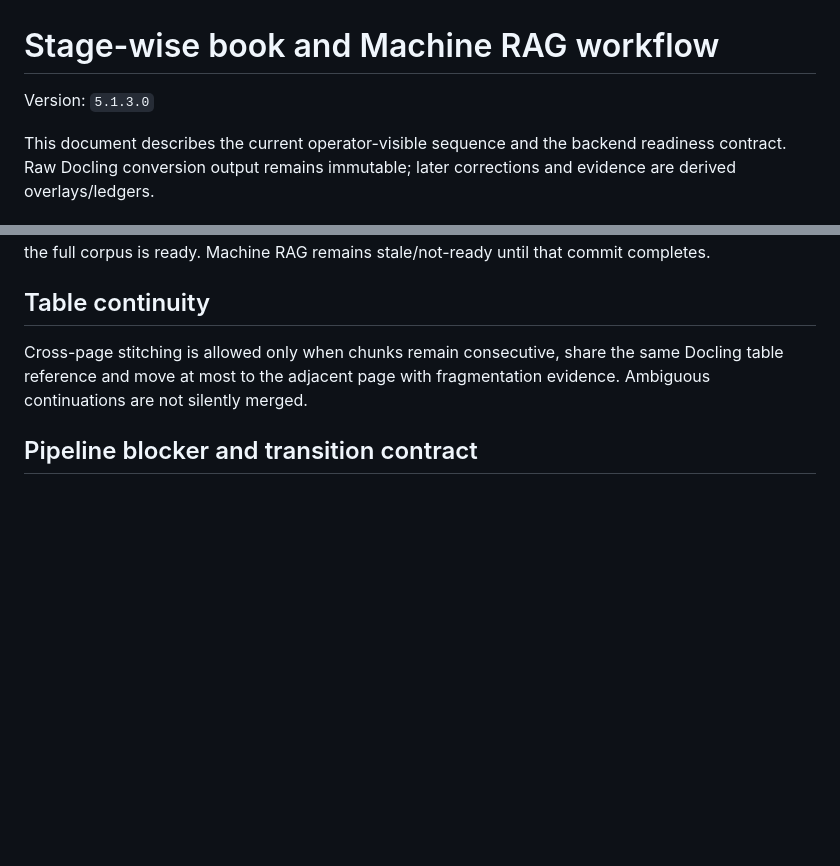
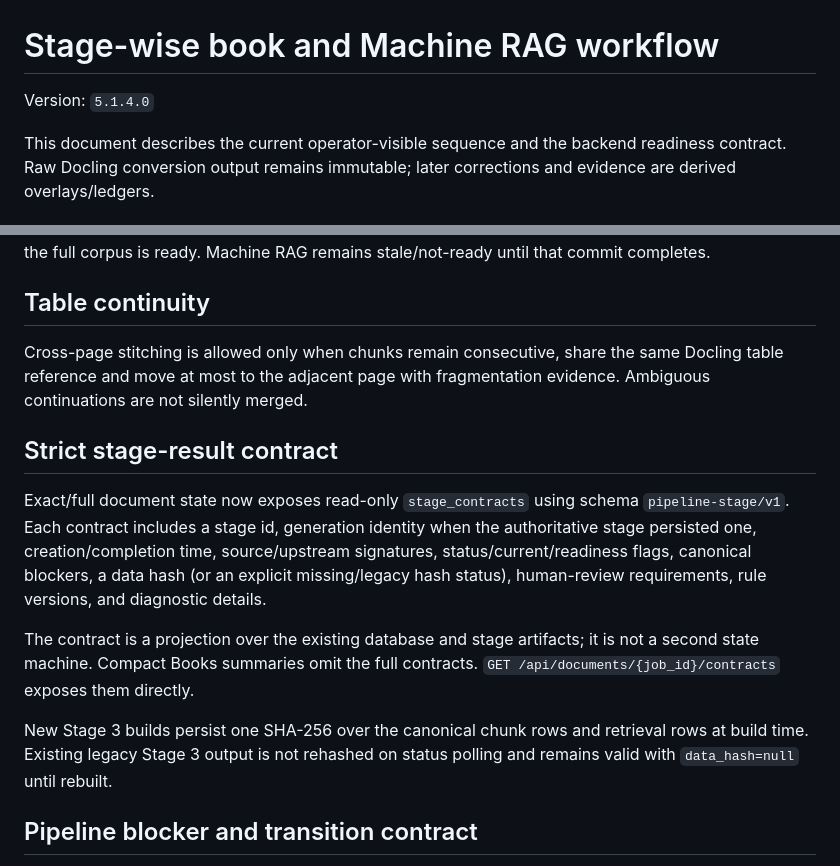
Before and after one commit to snehithgit/docling-stage2b, a Markdown page: docs/STAGEWISE_WORKFLOW.md, 2 parts joined by grey strips. GitHub-like rendering; blank space fills up the shorter version.

Commit message:
Document strict stage contracts for 5.1.4.0

```diff
--- a/docs/STAGEWISE_WORKFLOW.md
+++ b/docs/STAGEWISE_WORKFLOW.md
@@ -1,6 +1,6 @@
 # Stage-wise book and Machine RAG workflow
 
-Version: `5.1.3.0`
+Version: `5.1.4.0`
 
 This document describes the current operator-visible sequence and the backend
 readiness contract. Raw Docling conversion output remains immutable; later
@@ -109,6 +109,23 @@ Cross-page stitching is allowed only when chunks remain consecutive, share the
 same Docling table reference and move at most to the adjacent page with
 fragmentation evidence. Ambiguous continuations are not silently merged.
 
+## Strict stage-result contract
+
+Exact/full document state now exposes read-only `stage_contracts` using schema
+`pipeline-stage/v1`. Each contract includes a stage id, generation identity
+when the authoritative stage persisted one, creation/completion time,
+source/upstream signatures, status/current/readiness flags, canonical blockers,
+a data hash (or an explicit missing/legacy hash status), human-review
+requirements, rule versions, and diagnostic details.
+
+The contract is a projection over the existing database and stage artifacts; it
+is not a second state machine. Compact Books summaries omit the full contracts.
+`GET /api/documents/{job_id}/contracts` exposes them directly.
+
+New Stage 3 builds persist one SHA-256 over the canonical chunk rows and
+retrieval rows at build time. Existing legacy Stage 3 output is not rehashed on
+status polling and remains valid with `data_hash=null` until rebuilt.
+
 ## Pipeline blocker and transition contract
 
 Every book status now exposes a canonical `pipeline.primary_blocker` and `pipeline.blockers` contract. The blocker names the earliest unresolved stage, severity, whether an operator must act, whether the sequencer can resolve it automatically, and the affected item count. Downstream not-ready states are not duplicated as extra blockers.
```
